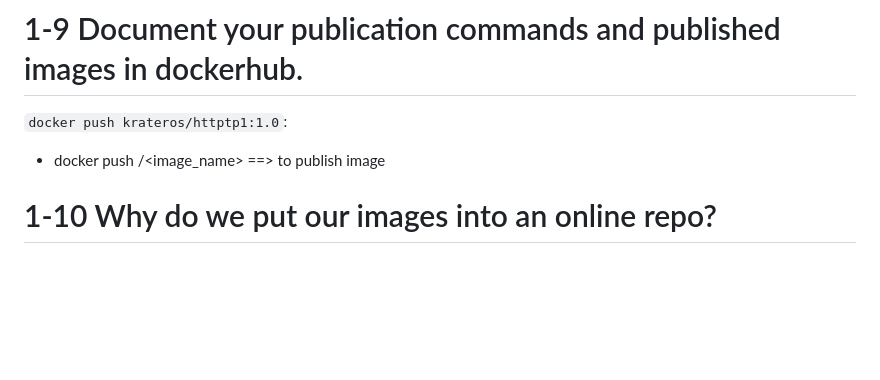
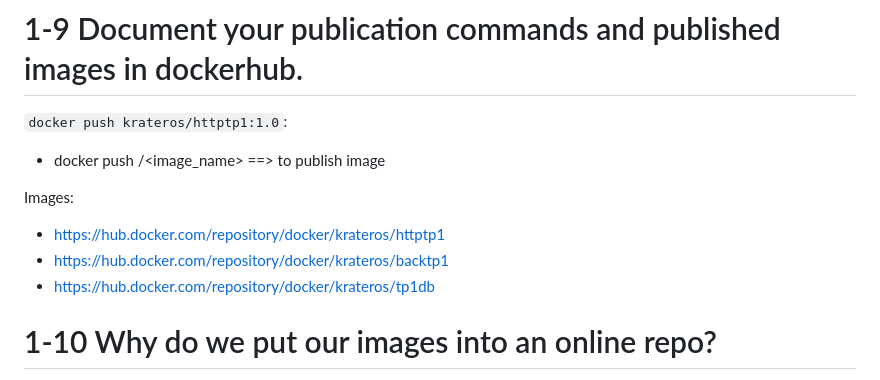
Before and after one commit to irc-adlen/Devops-CI-CD, a Markdown page: TP1/README.MD, the part around the change. Drawn GitHub-style; blank space fills up the shorter version.

Commit message:
Add Docker Hub image links to README for easy access

```diff
--- a/TP1/README.MD
+++ b/TP1/README.MD
@@ -97,6 +97,12 @@ networks:
 
 - docker push <username>/<image_name> ==> to publish image
 
+Images:
+
+- https://hub.docker.com/repository/docker/krateros/httptp1
+- https://hub.docker.com/repository/docker/krateros/backtp1
+- https://hub.docker.com/repository/docker/krateros/tp1db
+
 # 1-10 Why do we put our images into an online repo?
 
 To make them publicy avaiable. Or to access it all the time (internet connection is mendatory)
```
